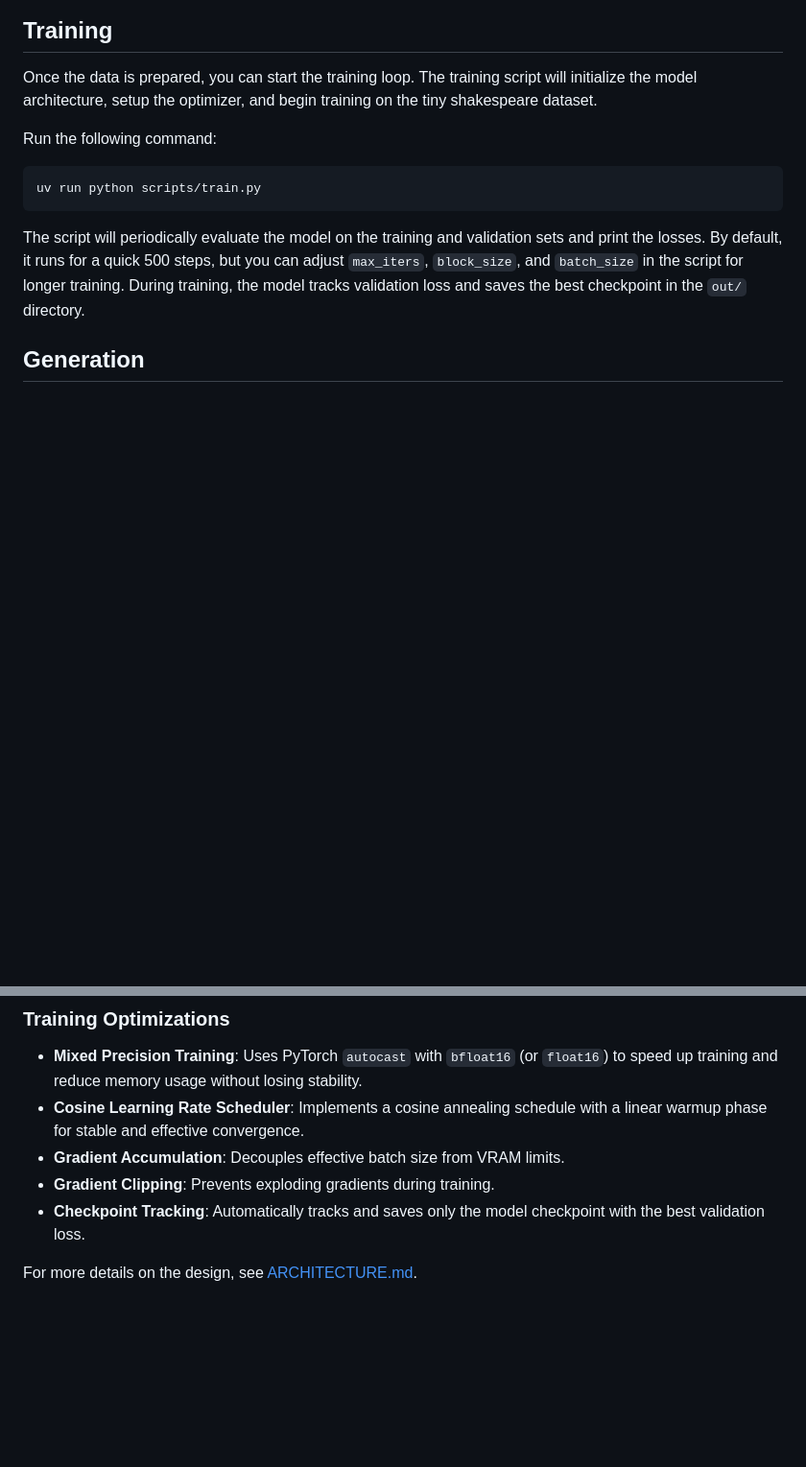
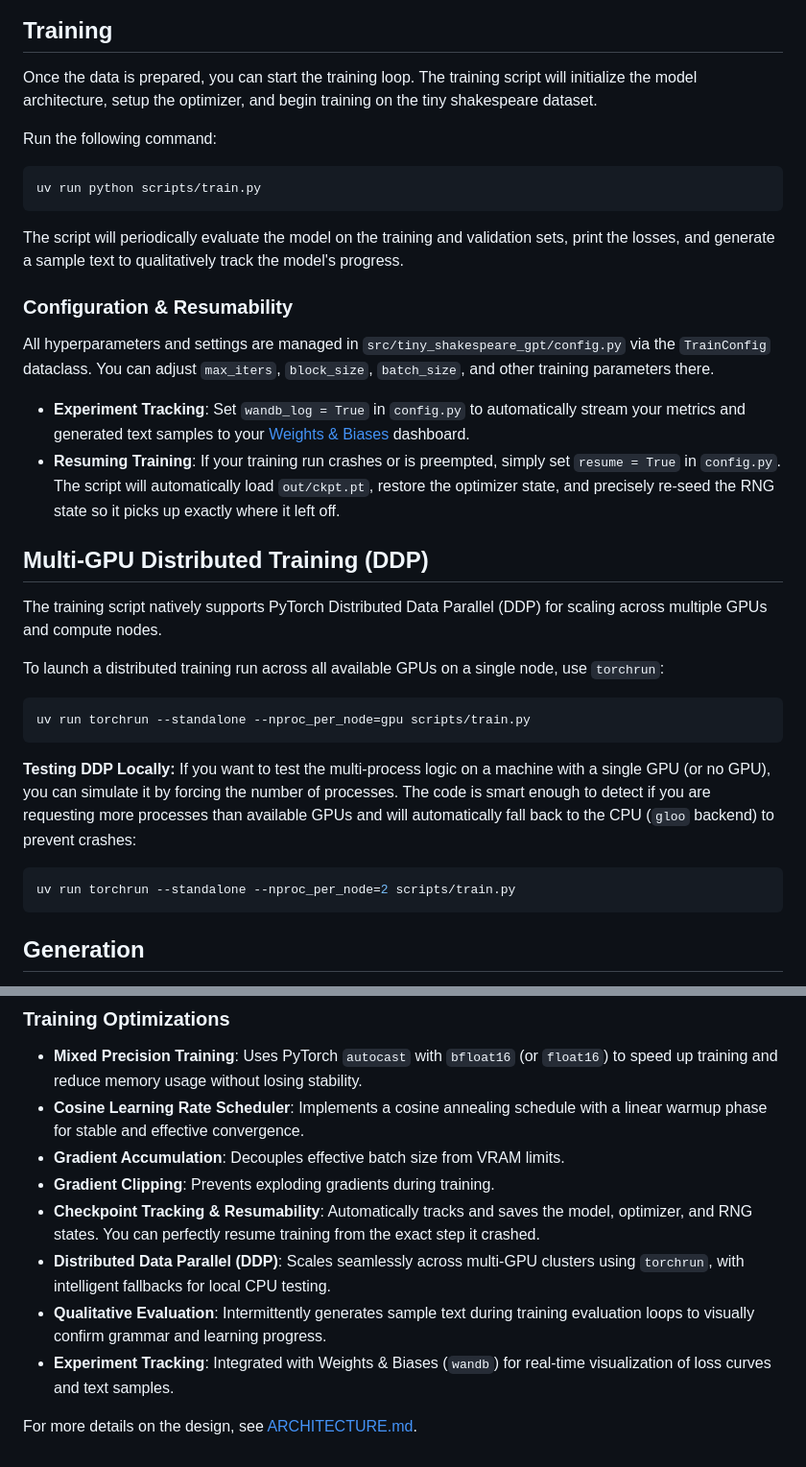
Before and after one commit to deepakj111/tiny-shakespeare-gpt, a Markdown page: README.md, 2 parts joined by grey strips. Shown at 96% size. Rendered like a GitHub page; blank space fills up the shorter version.

Commit message:
Update documentation to reflect DDP, resumability, logging, and evaluation features

````diff
--- a/README.md
+++ b/README.md
@@ -38,7 +38,31 @@ Run the following command:
 uv run python scripts/train.py
 ```
 
-The script will periodically evaluate the model on the training and validation sets and print the losses. By default, it runs for a quick 500 steps, but you can adjust `max_iters`, `block_size`, and `batch_size` in the script for longer training. During training, the model tracks validation loss and saves the best checkpoint in the `out/` directory.
+The script will periodically evaluate the model on the training and validation sets, print the losses, and generate a sample text to qualitatively track the model's progress.
+
+### Configuration & Resumability
+
+All hyperparameters and settings are managed in `src/tiny_shakespeare_gpt/config.py` via the `TrainConfig` dataclass. You can adjust `max_iters`, `block_size`, `batch_size`, and other training parameters there.
+
+- **Experiment Tracking**: Set `wandb_log = True` in `config.py` to automatically stream your metrics and generated text samples to your [Weights & Biases](https://wandb.ai/) dashboard.
+- **Resuming Training**: If your training run crashes or is preempted, simply set `resume = True` in `config.py`. The script will automatically load `out/ckpt.pt`, restore the optimizer state, and precisely re-seed the RNG state so it picks up exactly where it left off.
+
+## Multi-GPU Distributed Training (DDP)
+
+The training script natively supports PyTorch Distributed Data Parallel (DDP) for scaling across multiple GPUs and compute nodes.
+
+To launch a distributed training run across all available GPUs on a single node, use `torchrun`:
+
+```bash
+uv run torchrun --standalone --nproc_per_node=gpu scripts/train.py
+```
+
+**Testing DDP Locally:**
+If you want to test the multi-process logic on a machine with a single GPU (or no GPU), you can simulate it by forcing the number of processes. The code is smart enough to detect if you are requesting more processes than available GPUs and will automatically fall back to the CPU (`gloo` backend) to prevent crashes:
+
+```bash
+uv run torchrun --standalone --nproc_per_node=2 scripts/train.py
+```
 
 ## Generation
 
@@ -78,6 +102,9 @@ It is important to understand what this model is and what it is not:
 - **Cosine Learning Rate Scheduler**: Implements a cosine annealing schedule with a linear warmup phase for stable and effective convergence.
 - **Gradient Accumulation**: Decouples effective batch size from VRAM limits.
 - **Gradient Clipping**: Prevents exploding gradients during training.
-- **Checkpoint Tracking**: Automatically tracks and saves only the model checkpoint with the best validation loss.
+- **Checkpoint Tracking & Resumability**: Automatically tracks and saves the model, optimizer, and RNG states. You can perfectly resume training from the exact step it crashed.
+- **Distributed Data Parallel (DDP)**: Scales seamlessly across multi-GPU clusters using `torchrun`, with intelligent fallbacks for local CPU testing.
+- **Qualitative Evaluation**: Intermittently generates sample text during training evaluation loops to visually confirm grammar and learning progress.
+- **Experiment Tracking**: Integrated with Weights & Biases (`wandb`) for real-time visualization of loss curves and text samples.
 
 For more details on the design, see [ARCHITECTURE.md](ARCHITECTURE.md).
````
Also changed, not shown: ARCHITECTURE.md (+15 -0 lines).
